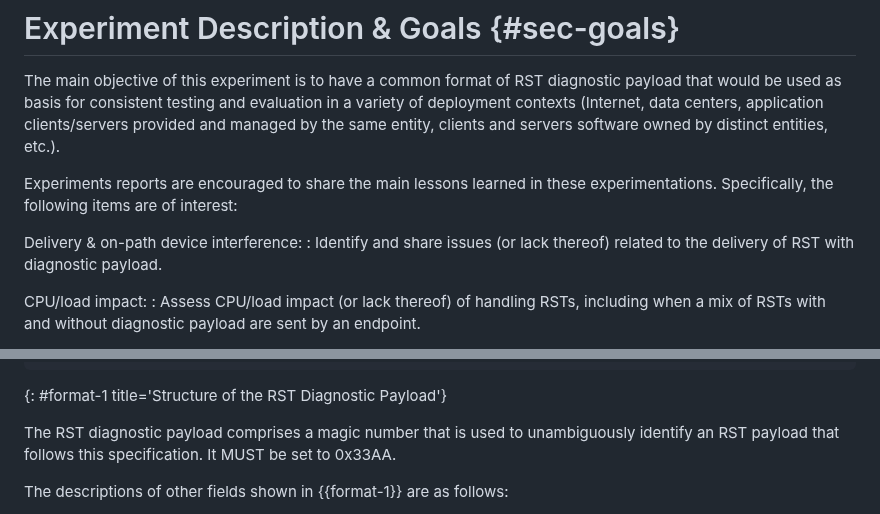
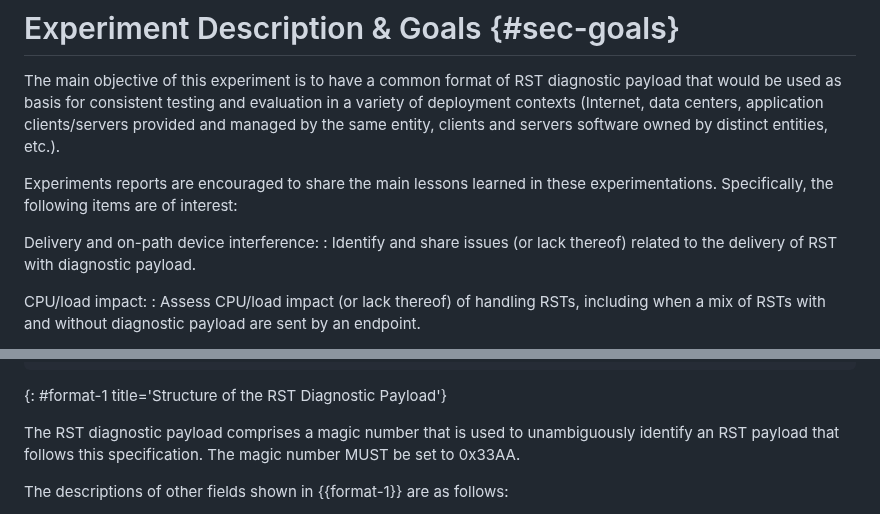
Before and after one commit to boucadair/draft-boucadair-tcpm-rst-diagnostic-payload, a Markdown page: draft-ietf-tcpm-rst-diagnostic-payload.md, 2 parts joined by grey strips. Drawn GitHub-style.

Commit message:
Fix formatting and clarify RST diagnostic payload terms

```diff
--- a/draft-ietf-tcpm-rst-diagnostic-payload.md
+++ b/draft-ietf-tcpm-rst-diagnostic-payload.md
@@ -143,7 +143,7 @@ informative:
   Experiments reports are encouraged to share the main lessons
   learned in these experimentations. Specifically, the following items are of interest:
 
-Delivery & on-path device interference:
+Delivery and on-path device interference:
 : Identify and share issues (or lack thereof) related to the delivery of RST with diagnostic payload.
 
 CPU/load impact:
@@ -179,7 +179,7 @@ Operational guidance:
 
    The RST diagnostic payload comprises a magic number that is used to
    unambiguously identify an RST payload that follows this
-   specification.  It MUST be set to 0x33AA.
+   specification.  The magic number MUST be set to 0x33AA.
 
    The descriptions of other fields shown in {{format-1}} are as follows:
 
```
